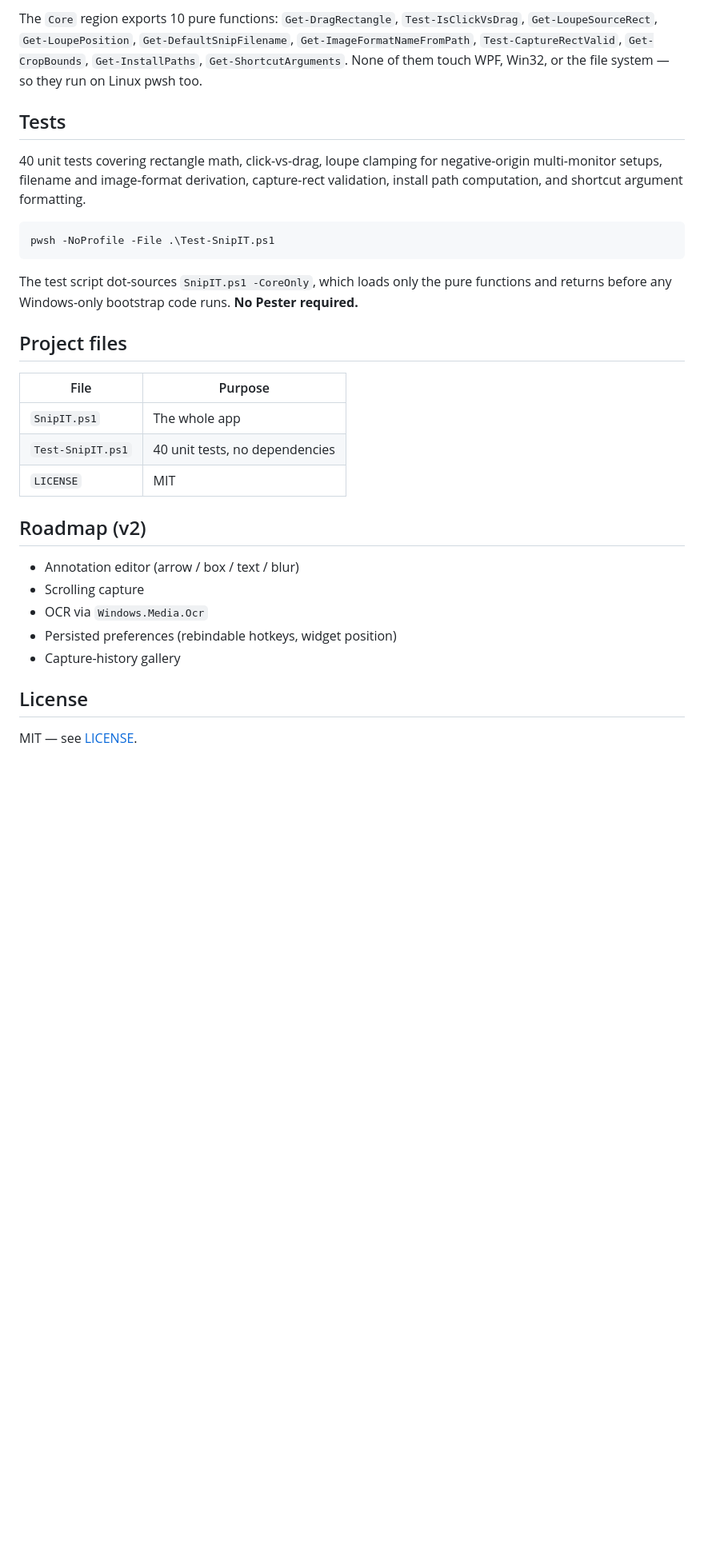
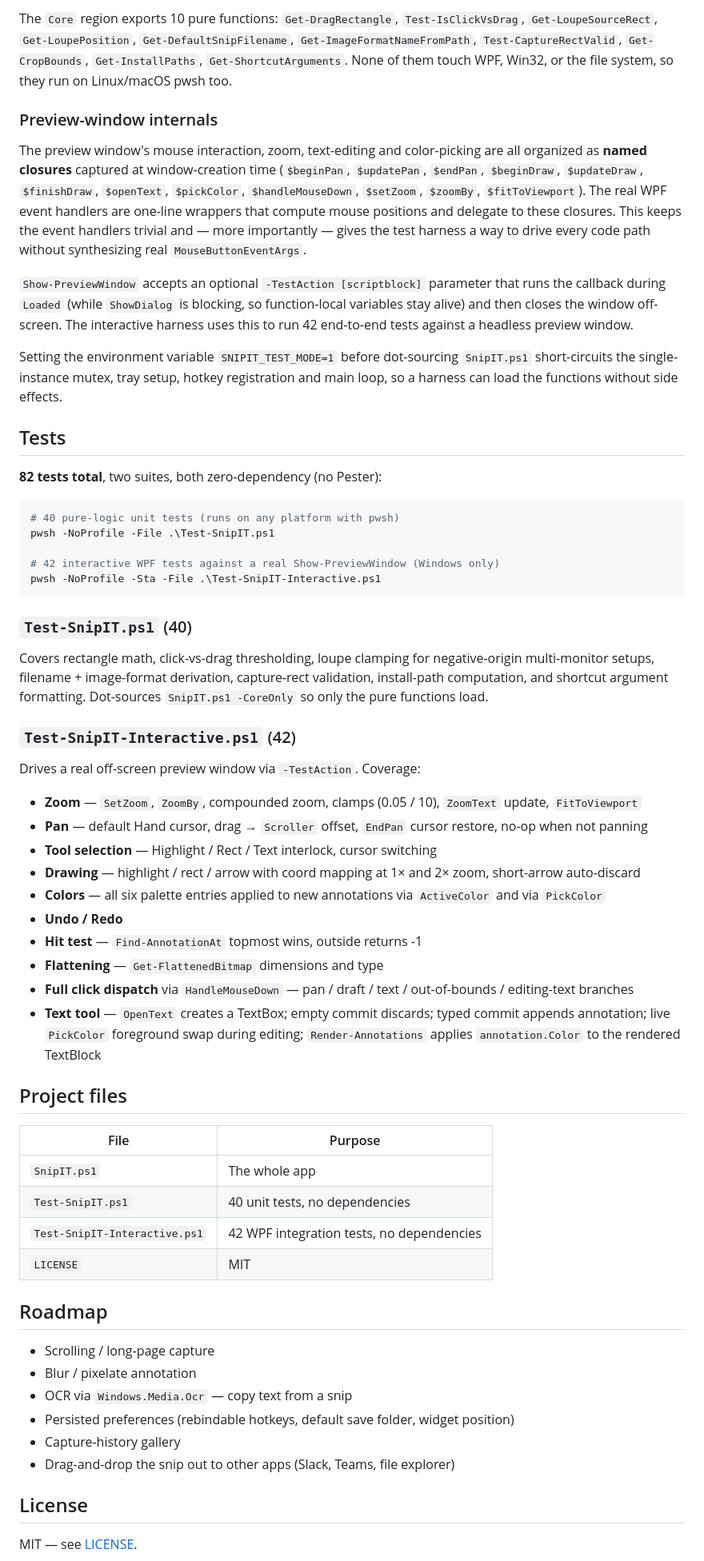
Before and after one commit to RandomCodeSpace/snipIT, a Markdown page: README.md, the part around one of its changes. Shown at 80% size. GitHub-like rendering; blank space fills up the shorter version.

````diff
--- a/README.md
+++ b/README.md
@@ -68,16 +120,45 @@ SnipIT.ps1
 ```
 
-The `Core` region exports 10 pure functions: `Get-DragRectangle`, `Test-IsClickVsDrag`, `Get-LoupeSourceRect`, `Get-LoupePosition`, `Get-DefaultSnipFilename`, `Get-ImageFormatNameFromPath`, `Test-CaptureRectValid`, `Get-CropBounds`, `Get-InstallPaths`, `Get-ShortcutArguments`. None of them touch WPF, Win32, or the file system — so they run on Linux pwsh too.
+The `Core` region exports 10 pure functions: `Get-DragRectangle`, `Test-IsClickVsDrag`, `Get-LoupeSourceRect`, `Get-LoupePosition`, `Get-DefaultSnipFilename`, `Get-ImageFormatNameFromPath`, `Test-CaptureRectValid`, `Get-CropBounds`, `Get-InstallPaths`, `Get-ShortcutArguments`. None of them touch WPF, Win32, or the file system, so they run on Linux/macOS pwsh too.
+
+### Preview-window internals
+
+The preview window's mouse interaction, zoom, text-editing and color-picking are all organized as **named closures** captured at window-creation time (`$beginPan`, `$updatePan`, `$endPan`, `$beginDraw`, `$updateDraw`, `$finishDraw`, `$openText`, `$pickColor`, `$handleMouseDown`, `$setZoom`, `$zoomBy`, `$fitToViewport`). The real WPF event handlers are one-line wrappers that compute mouse positions and delegate to these closures. This keeps the event handlers trivial and — more importantly — gives the test harness a way to drive every code path without synthesizing real `MouseButtonEventArgs`.
+
+`Show-PreviewWindow` accepts an optional `-TestAction [scriptblock]` parameter that runs the callback during `Loaded` (while `ShowDialog` is blocking, so function-local variables stay alive) and then closes the window off-screen. The interactive harness uses this to run 42 end-to-end tests against a headless preview window.
+
+Setting the environment variable `SNIPIT_TEST_MODE=1` before dot-sourcing `SnipIT.ps1` short-circuits the single-instance mutex, tray setup, hotkey registration and main loop, so a harness can load the functions without side effects.
 
 ## Tests
 
-40 unit tests covering rectangle math, click-vs-drag, loupe clamping for negative-origin multi-monitor setups, filename and image-format derivation, capture-rect validation, install path computation, and shortcut argument formatting.
+**82 tests total**, two suites, both zero-dependency (no Pester):
 
 ```powershell
+# 40 pure-logic unit tests (runs on any platform with pwsh)
 pwsh -NoProfile -File .\Test-SnipIT.ps1
+
+# 42 interactive WPF tests against a real Show-PreviewWindow (Windows only)
+pwsh -NoProfile -Sta -File .\Test-SnipIT-Interactive.ps1
 ```
 
-The test script dot-sources `SnipIT.ps1 -CoreOnly`, which loads only the pure functions and returns before any Windows-only bootstrap code runs. **No Pester required.**
+### `Test-SnipIT.ps1` (40)
+
+Covers rectangle math, click-vs-drag thresholding, loupe clamping for negative-origin multi-monitor setups, filename + image-format derivation, capture-rect validation, install-path computation, and shortcut argument formatting. Dot-sources `SnipIT.ps1 -CoreOnly` so only the pure functions load.
+
+### `Test-SnipIT-Interactive.ps1` (42)
+
+Drives a real off-screen preview window via `-TestAction`. Coverage:
+
+- **Zoom** — `SetZoom`, `ZoomBy`, compounded zoom, clamps (0.05 / 10), `ZoomText` update, `FitToViewport`
+- **Pan** — default Hand cursor, drag → `Scroller` offset, `EndPan` cursor restore, no-op when not panning
+- **Tool selection** — Highlight / Rect / Text interlock, cursor switching
+- **Drawing** — highlight / rect / arrow with coord mapping at 1× and 2× zoom, short-arrow auto-discard
+- **Colors** — all six palette entries applied to new annotations via `ActiveColor` and via `PickColor`
+- **Undo / Redo**
+- **Hit test** — `Find-AnnotationAt` topmost wins, outside returns -1
+- **Flattening** — `Get-FlattenedBitmap` dimensions and type
+- **Full click dispatch** via `HandleMouseDown` — pan / draft / text / out-of-bounds / editing-text branches
+- **Text tool** — `OpenText` creates a TextBox; empty commit discards; typed commit appends annotation; live `PickColor` foreground swap during editing; `Render-Annotations` applies `annotation.Color` to the rendered TextBlock
 
 ## Project files
 
@@ -85,15 +166,17 @@ The test script dot-sources `SnipIT.ps1 -CoreOnly`, which loads only the pure fu
 |---|---|
 | `SnipIT.ps1` | The whole app |
 | `Test-SnipIT.ps1` | 40 unit tests, no dependencies |
+| `Test-SnipIT-Interactive.ps1` | 42 WPF integration tests, no dependencies |
 | `LICENSE` | MIT |
 
-## Roadmap (v2)
+## Roadmap
 
-- Annotation editor (arrow / box / text / blur)
-- Scrolling capture
-- OCR via `Windows.Media.Ocr`
-- Persisted preferences (rebindable hotkeys, widget position)
+- Scrolling / long-page capture
+- Blur / pixelate annotation
+- OCR via `Windows.Media.Ocr` — copy text from a snip
+- Persisted preferences (rebindable hotkeys, default save folder, widget position)
 - Capture-history gallery
+- Drag-and-drop the snip out to other apps (Slack, Teams, file explorer)
 
 ## License
 
````
Also changed, not shown: other parts of README.md (+71 -19 lines).
